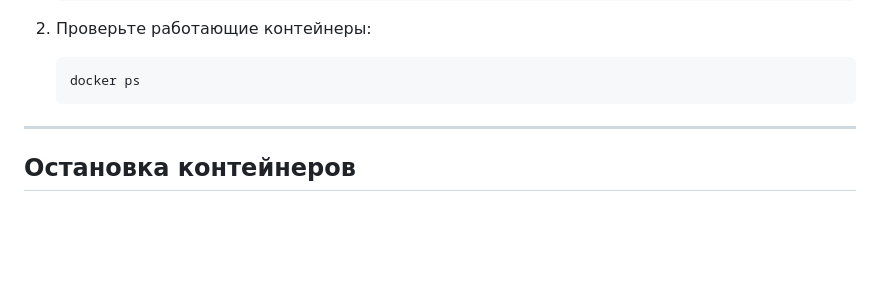
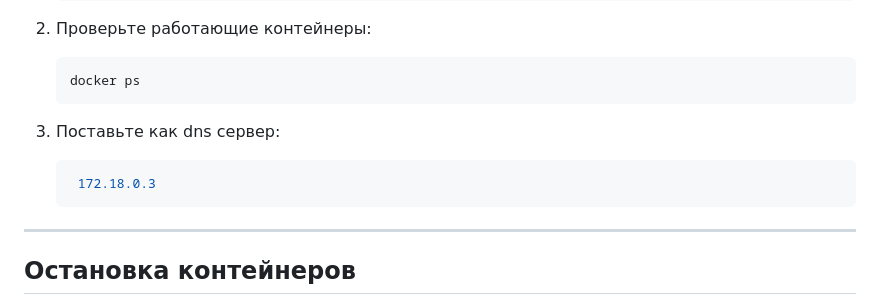
Before and after one commit to DotskinMaksim/advertisements-service, a Markdown page: README.md, the part around the change. GitHub-like rendering; blank space fills up the shorter version.

````diff
--- a/README.md
+++ b/README.md
@@ -118,7 +118,11 @@ networks:
     ```bash
     docker ps
     ```
+3. Поставьте как dns сервер:
 
+    ```bash
+     172.18.0.3
+    ```
 ---
 
 ## Остановка контейнеров
````
